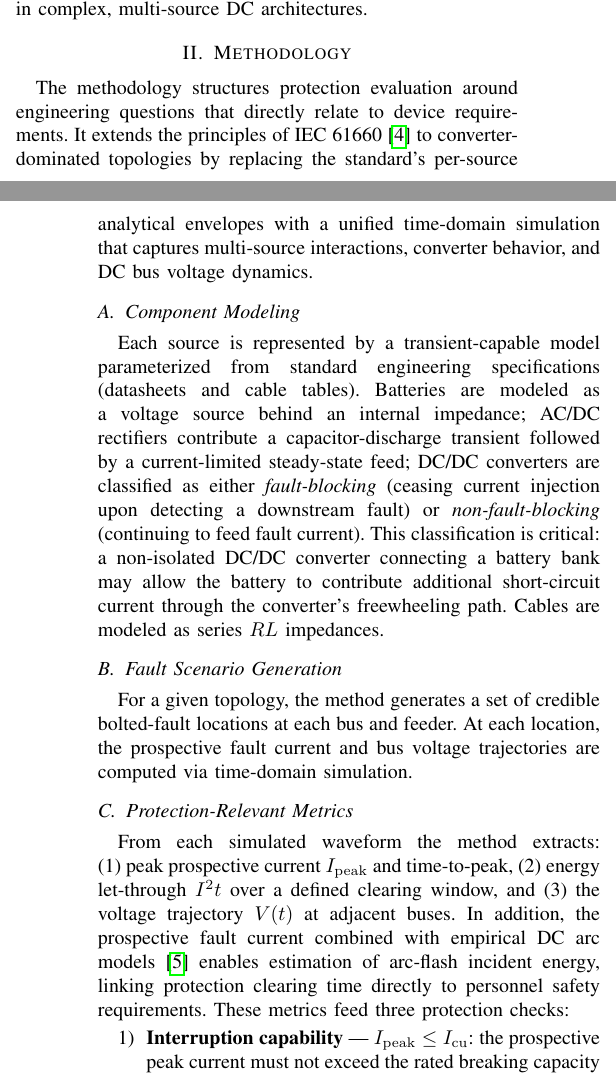
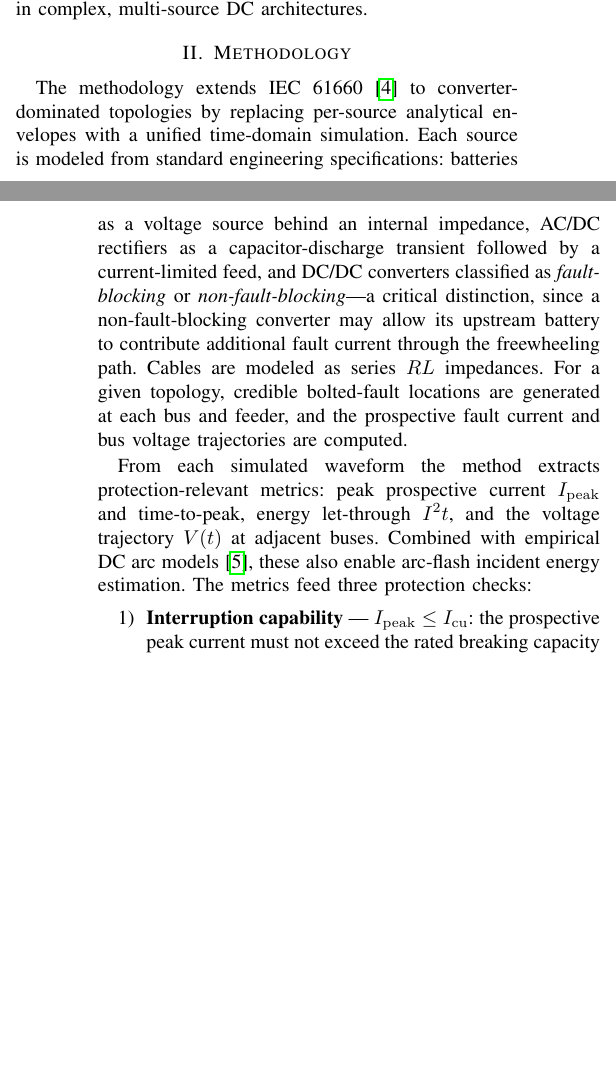
Before and after one commit to gvdbroeck/paper-ocp-emea-2026, a LaTeX paper (digest.tex): two parts of the columns of pages 1 and 2 of 3, joined at a grey line, cut so that both start at the same text, the shorter picture padded with empty space. Compiled offline with pdfLaTeX.

Commit message:
Compress contents

```diff
--- a/digest.tex
+++ b/digest.tex
@@ -68,16 +68,9 @@ DC microgrids, short-circuit protection, solid-state circuit breakers, data cent
 %     \label{fig:methodology}
 % \end{figure}
 
-The methodology structures protection evaluation around engineering questions that directly relate to device requirements. It extends the principles of IEC~61660~\cite{iec61660} to converter-dominated topologies by replacing the standard's per-source analytical envelopes with a unified time-domain simulation that captures multi-source interactions, converter behavior, and DC bus voltage dynamics.
+The methodology extends IEC~61660~\cite{iec61660} to converter-dominated topologies by replacing per-source analytical envelopes with a unified time-domain simulation. Each source is modeled from standard engineering specifications: batteries as a voltage source behind an internal impedance, AC/DC rectifiers as a capacitor-discharge transient followed by a current-limited feed, and DC/DC converters classified as \emph{fault-blocking} or \emph{non-fault-blocking}---a critical distinction, since a non-fault-blocking converter may allow its upstream battery to contribute additional fault current through the freewheeling path. Cables are modeled as series $RL$ impedances. For a given topology, credible bolted-fault locations are generated at each bus and feeder, and the prospective fault current and bus voltage trajectories are computed.
 
-\subsection{Component Modeling}
-Each source is represented by a transient-capable model parameterized from standard engineering specifications (datasheets and cable tables). Batteries are modeled as a voltage source behind an internal impedance; AC/DC rectifiers contribute a capacitor-discharge transient followed by a current-limited steady-state feed; DC/DC converters are classified as either \emph{fault-blocking} (ceasing current injection upon detecting a downstream fault) or \emph{non-fault-blocking} (continuing to feed fault current). This classification is critical: a non-isolated DC/DC converter connecting a battery bank may allow the battery to contribute additional short-circuit current through the converter's freewheeling path. Cables are modeled as series $RL$ impedances.
-
-\subsection{Fault Scenario Generation}
-For a given topology, the method generates a set of credible bolted-fault locations at each bus and feeder. At each location, the prospective fault current and bus voltage trajectories are computed via time-domain simulation.
-
-\subsection{Protection-Relevant Metrics}
-From each simulated waveform the method extracts: (1)~peak prospective current $I_\mathrm{peak}$ and time-to-peak, (2)~energy let-through $I^2t$ over a defined clearing window, and (3)~the voltage trajectory $V(t)$ at adjacent buses. In addition, the prospective fault current combined with empirical DC arc models~\cite{arc_flash_dc} enables estimation of arc-flash incident energy, linking protection clearing time directly to personnel safety requirements. These metrics feed three protection checks:
+From each simulated waveform the method extracts protection-relevant metrics: peak prospective current $I_\mathrm{peak}$ and time-to-peak, energy let-through $I^2t$, and the voltage trajectory $V(t)$ at adjacent buses. Combined with empirical DC arc models~\cite{arc_flash_dc}, these also enable arc-flash incident energy estimation. The metrics feed three protection checks:
 \begin{enumerate}
     \item \textbf{Interruption capability} --- $I_\mathrm{peak} \leq I_\mathrm{cu}$: the prospective peak current must not exceed the rated breaking capacity of the protection device.
     \item \textbf{Speed of operation} --- the device must clear the fault before the bus voltage drops below the ride-through threshold (e.g.\ $0.8 \times V_\mathrm{nom}$), preserving compute continuity on healthy feeders.
```
